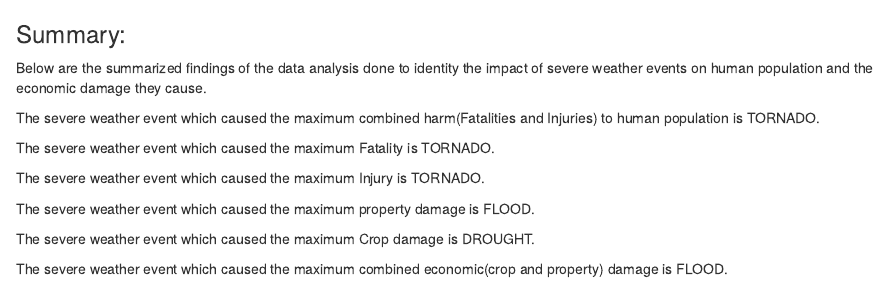
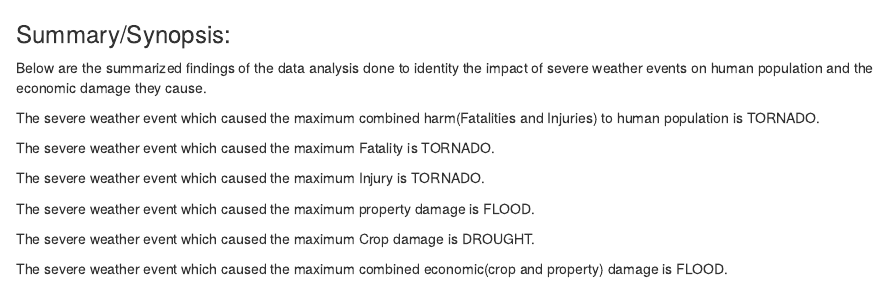
Before and after one commit to ashmachado/Reproducible-Research-Project-2, an R Markdown document (Assignment-Course Project 2/CourseProject2.Rmd): the page in a window 1100 px wide, from 4800 px down. The pictures show the output file Assignment-Course Project 2/CourseProject2.html that the author committed with the source, opened offline.

Commit message:
Final Copy

````diff
--- a/Assignment-Course Project 2/CourseProject2.Rmd
+++ b/Assignment-Course Project 2/CourseProject2.Rmd
@@ -208,7 +208,7 @@ grid.arrange(First,Second,Third)
 ```
 
 
-###Summary:
+###Summary/Synopsis:
 Below are the summarized findings of the data analysis done to identity the impact of severe weather events on human population and the economic damage they cause.
 
 The severe weather event which caused the maximum combined harm(Fatalities and Injuries) to human population  is `r subsetCombHarm[1,1]`.
````
Also changed, not shown: Assignment-Course Project 2/CourseProject2.html.
